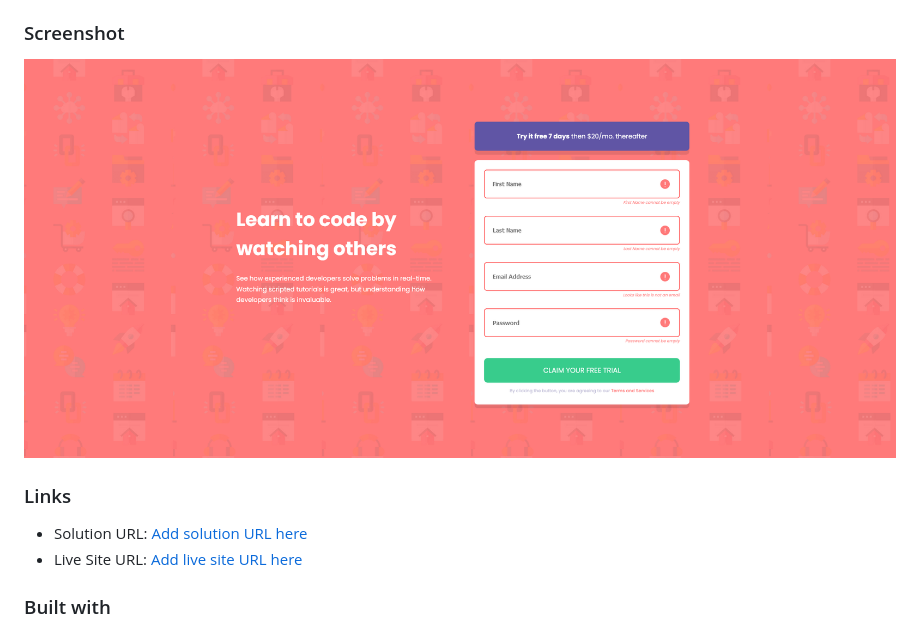
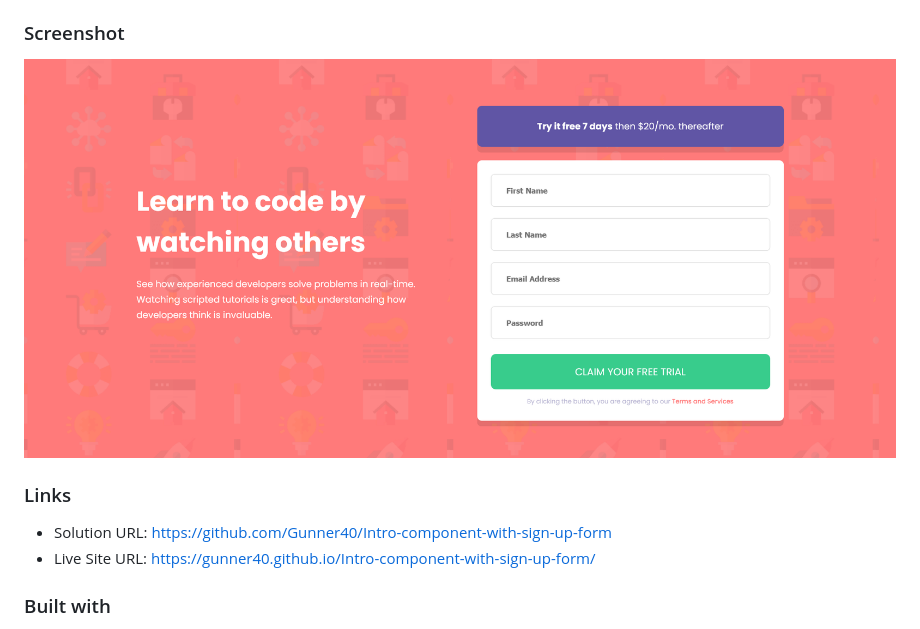
Before and after one commit to Gunner40/Intro-component-with-sign-up-form, a Markdown page: README.md, the part around the change. Rendered like a GitHub page; pictures changed too: Screenshot-Intro-component-with-sign-up-form.png.

Commit message:
Add files via upload
update all files

```diff
--- a/README.md
+++ b/README.md
@@ -33,8 +33,8 @@ Users should be able to:
 
 ### Links
 
-- Solution URL: [Add solution URL here](https://your-solution-url.com)
-- Live Site URL: [Add live site URL here](https://your-live-site-url.com)
+- Solution URL: https://github.com/Gunner40/Intro-component-with-sign-up-form
+- Live Site URL: https://gunner40.github.io/Intro-component-with-sign-up-form/
 
 ### Built with
 
```
